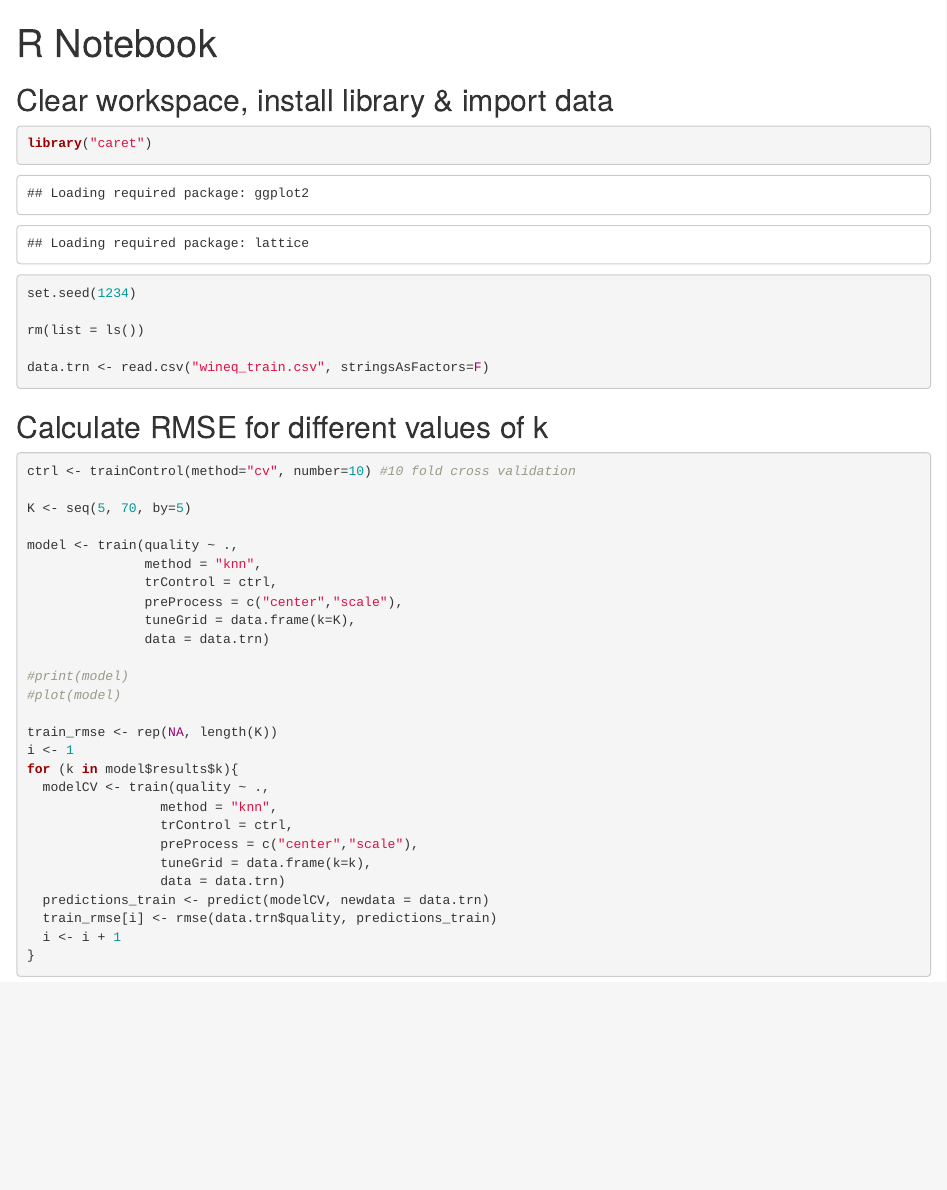
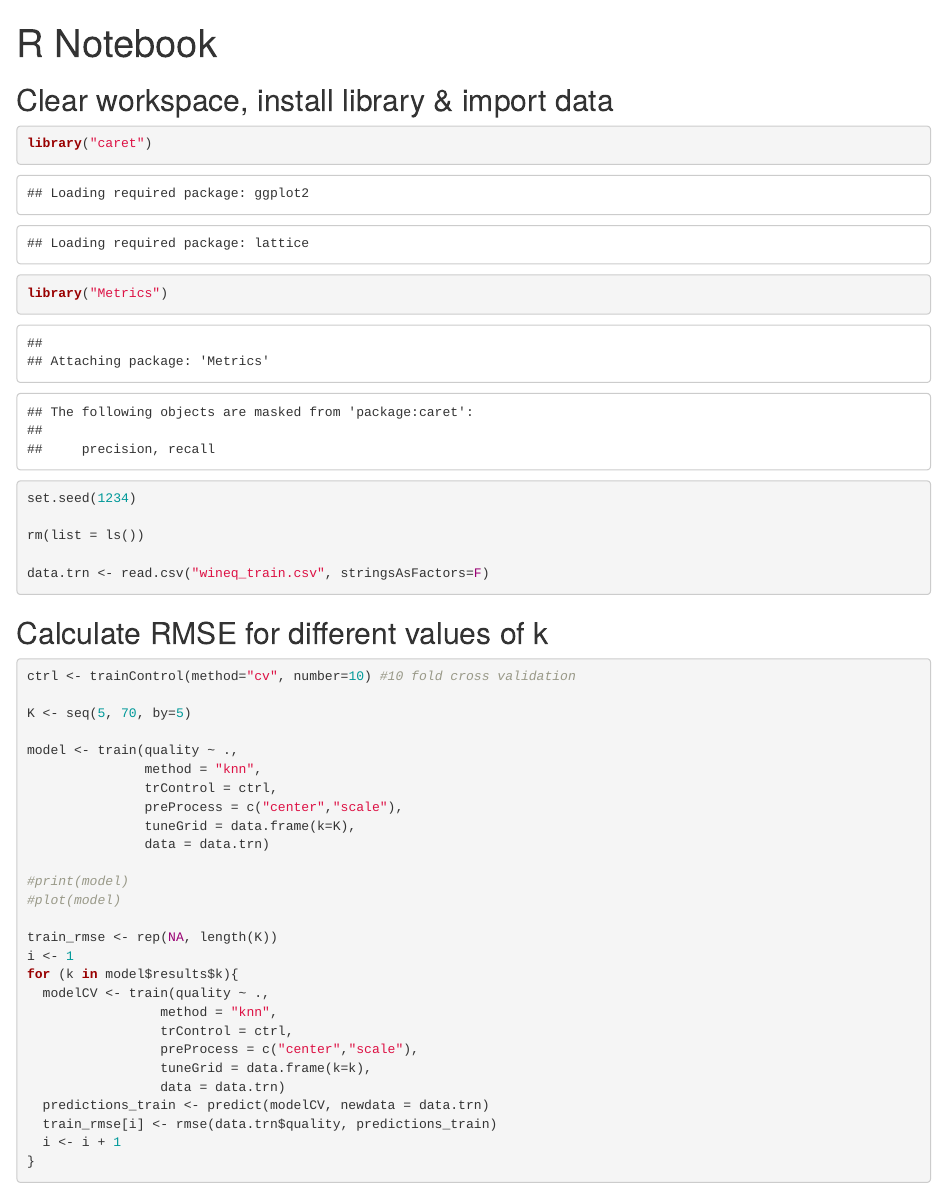
Before and after one commit to Edivad99/DataMiningGroupD, an R Markdown document (wine_knn/wine_knn_cross_validation.Rmd): the page in a window 1100 px wide, from its top. Rendered offline with R 4.5, knitr and Pandoc, with nearby package versions; some code elsewhere in the file could not run offline.

Commit message:
Added metrics library for RMSE

````diff
--- a/wine_knn/wine_knn_cross_validation.Rmd
+++ b/wine_knn/wine_knn_cross_validation.Rmd
@@ -9,6 +9,7 @@ output:
 ## Clear workspace, install library & import data
 ```{r}
 library("caret")
+library("Metrics")
 set.seed(1234)
 
 rm(list = ls())
````
